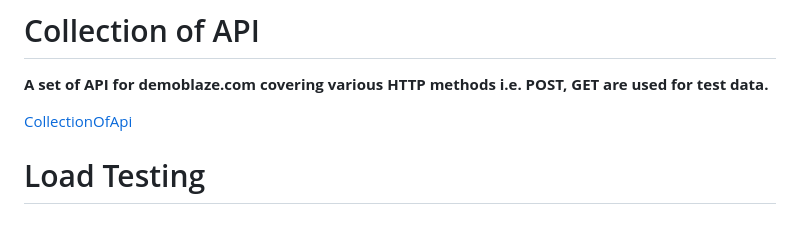
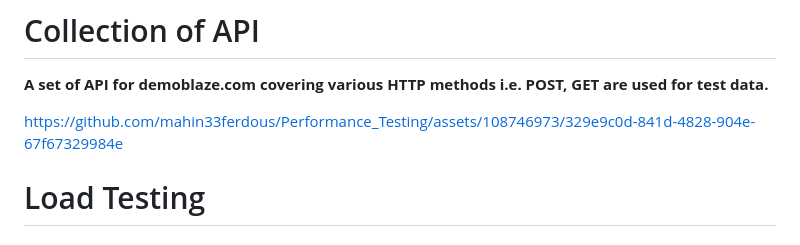
Before and after one commit to mahin33ferdous/Performance_Testing, a Markdown page: README.md, the part around the change. Drawn GitHub-style.

```diff
--- a/README.md
+++ b/README.md
@@ -18,7 +18,7 @@
 
 **A set of API for demoblaze.com covering various HTTP methods i.e. POST, GET are used for test data.**
 
-[CollectionOfApi](https://github.com/mahin33ferdous/Performance_Testing/assets/108746973/329e9c0d-841d-4828-904e-67f67329984e)
+https://github.com/mahin33ferdous/Performance_Testing/assets/108746973/329e9c0d-841d-4828-904e-67f67329984e
 
 # Load Testing
 
```
